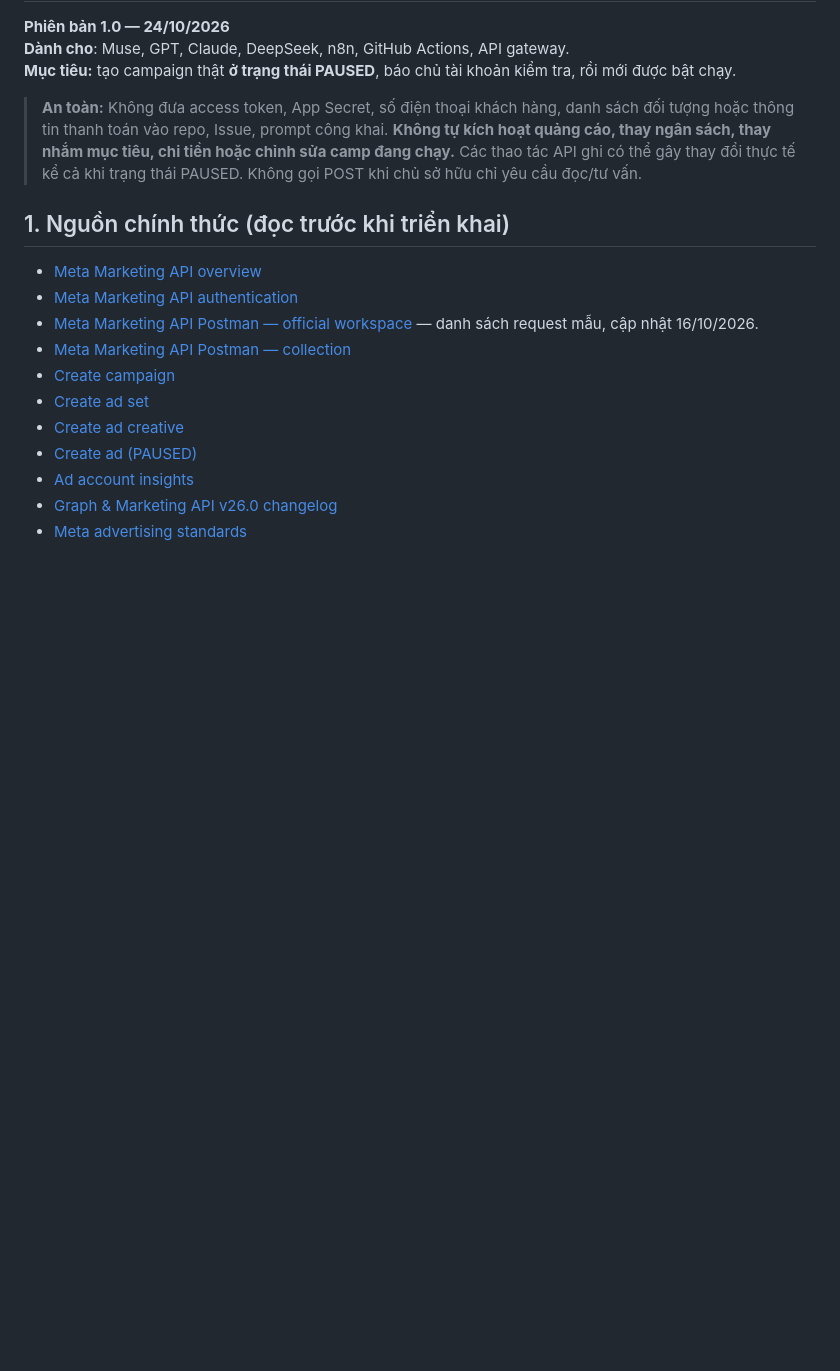
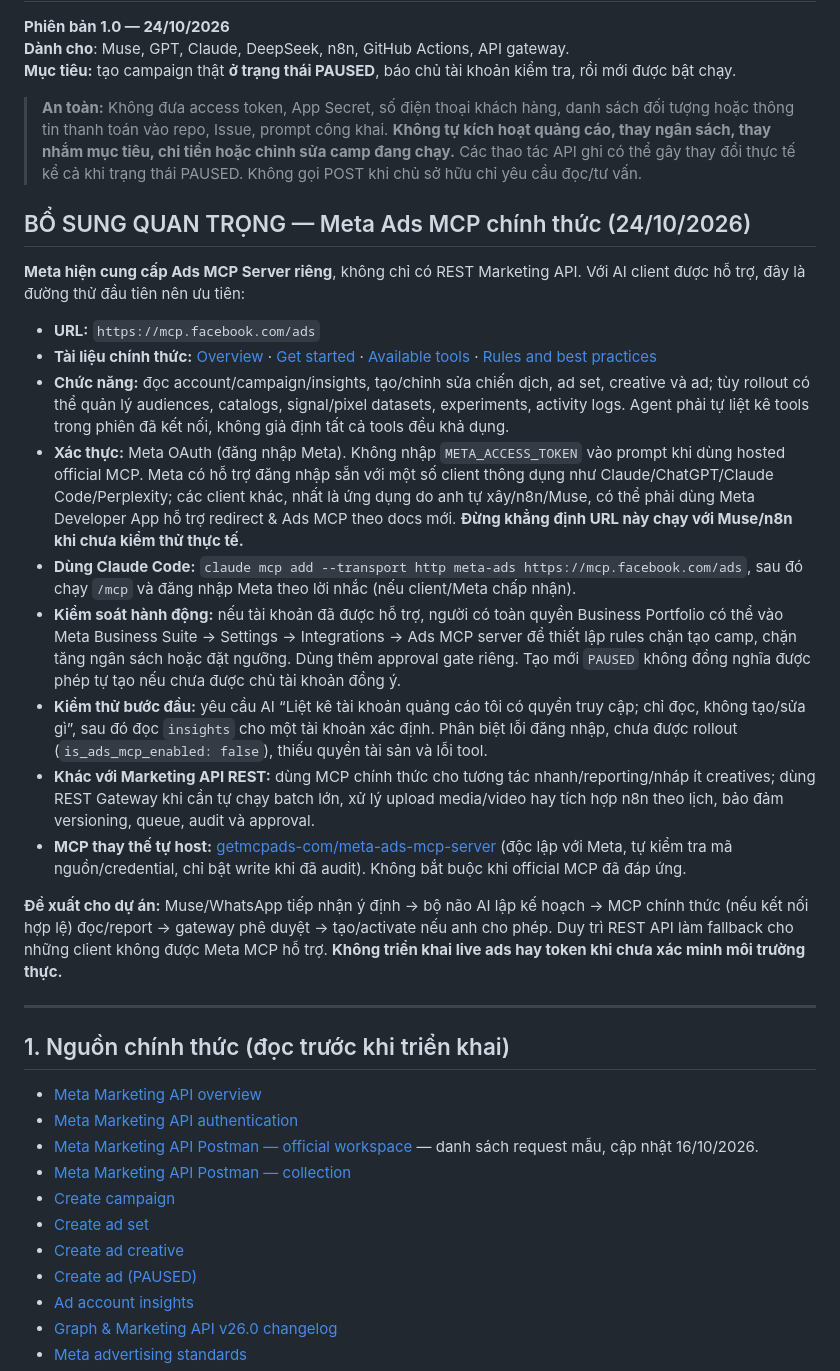
Before and after one commit to traanviet3010-ux/Kho1, a Markdown page: docs/META_MARKETING_API_AI_CAMPAIGN_GUIDE.md, the part around the change. Drawn GitHub-style; blank space fills up the shorter version.

Commit message:
docs: document official Meta Ads MCP alongside Marketing API

```diff
--- a/docs/META_MARKETING_API_AI_CAMPAIGN_GUIDE.md
+++ b/docs/META_MARKETING_API_AI_CAMPAIGN_GUIDE.md
@@ -5,6 +5,24 @@
 **Mục tiêu:** tạo campaign thật **ở trạng thái PAUSED**, báo chủ tài khoản kiểm tra, rồi mới được bật chạy.
 
 > **An toàn:** Không đưa access token, App Secret, số điện thoại khách hàng, danh sách đối tượng hoặc thông tin thanh toán vào repo, Issue, prompt công khai. **Không tự kích hoạt quảng cáo, thay ngân sách, thay nhắm mục tiêu, chi tiền hoặc chỉnh sửa camp đang chạy.** Các thao tác API ghi có thể gây thay đổi thực tế kể cả khi trạng thái PAUSED. Không gọi POST khi chủ sở hữu chỉ yêu cầu đọc/tư vấn.
+
+## BỔ SUNG QUAN TRỌNG — Meta Ads MCP chính thức (24/10/2026)
+
+**Meta hiện cung cấp Ads MCP Server riêng**, không chỉ có REST Marketing API. Với AI client được hỗ trợ, đây là đường thử đầu tiên nên ưu tiên:
+
+- **URL:** `https://mcp.facebook.com/ads`
+- **Tài liệu chính thức:** [Overview](https://developers.facebook.com/documentation/ads-commerce/ads-ai-connectors/ads-mcp-server/ads-mcp-server-overview) · [Get started](https://developers.facebook.com/documentation/ads-commerce/ads-ai-connectors/ads-mcp-server/ads-mcp-server-get-started) · [Available tools](https://developers.facebook.com/documentation/ads-commerce/ads-ai-connectors/ads-mcp-server/ads-mcp-server-tools) · [Rules and best practices](https://developers.facebook.com/documentation/ads-commerce/ads-ai-connectors/ads-mcp-server/ads-mcp-server-rules-best-practices)
+- **Chức năng:** đọc account/campaign/insights, tạo/chỉnh sửa chiến dịch, ad set, creative và ad; tùy rollout có thể quản lý audiences, catalogs, signal/pixel datasets, experiments, activity logs. Agent phải tự liệt kê tools trong phiên đã kết nối, không giả định tất cả tools đều khả dụng.
+- **Xác thực:** Meta OAuth (đăng nhập Meta). Không nhập `META_ACCESS_TOKEN` vào prompt khi dùng hosted official MCP. Meta có hỗ trợ đăng nhập sẵn với một số client thông dụng như Claude/ChatGPT/Claude Code/Perplexity; các client khác, nhất là ứng dụng do anh tự xây/n8n/Muse, có thể phải dùng Meta Developer App hỗ trợ redirect & Ads MCP theo docs mới. **Đừng khẳng định URL này chạy với Muse/n8n khi chưa kiểm thử thực tế.**
+- **Dùng Claude Code:** `claude mcp add --transport http meta-ads https://mcp.facebook.com/ads`, sau đó chạy `/mcp` và đăng nhập Meta theo lời nhắc (nếu client/Meta chấp nhận).
+- **Kiểm soát hành động:** nếu tài khoản đã được hỗ trợ, người có toàn quyền Business Portfolio có thể vào Meta Business Suite → Settings → Integrations → Ads MCP server để thiết lập rules chặn tạo camp, chặn tăng ngân sách hoặc đặt ngưỡng. Dùng thêm approval gate riêng. Tạo mới `PAUSED` không đồng nghĩa được phép tự tạo nếu chưa được chủ tài khoản đồng ý.
+- **Kiểm thử bước đầu:** yêu cầu AI “Liệt kê tài khoản quảng cáo tôi có quyền truy cập; chỉ đọc, không tạo/sửa gì”, sau đó đọc `insights` cho một tài khoản xác định. Phân biệt lỗi đăng nhập, chưa được rollout (`is_ads_mcp_enabled: false`), thiếu quyền tài sản và lỗi tool.
+- **Khác với Marketing API REST:** dùng MCP chính thức cho tương tác nhanh/reporting/nháp ít creatives; dùng REST Gateway khi cần tự chạy batch lớn, xử lý upload media/video hay tích hợp n8n theo lịch, bảo đảm versioning, queue, audit và approval.
+- **MCP thay thế tự host:** [getmcpads-com/meta-ads-mcp-server](https://github.com/getmcpads-com/meta-ads-mcp-server) (độc lập với Meta, tự kiểm tra mã nguồn/credential, chỉ bật write khi đã audit). Không bắt buộc khi official MCP đã đáp ứng.
+
+**Đề xuất cho dự án:** Muse/WhatsApp tiếp nhận ý định → bộ não AI lập kế hoạch → MCP chính thức (nếu kết nối hợp lệ) đọc/report → gateway phê duyệt → tạo/activate nếu anh cho phép. Duy trì REST API làm fallback cho những client không được Meta MCP hỗ trợ. **Không triển khai live ads hay token khi chưa xác minh môi trường thực.**
+
+---
 
 ## 1. Nguồn chính thức (đọc trước khi triển khai)
 
```
